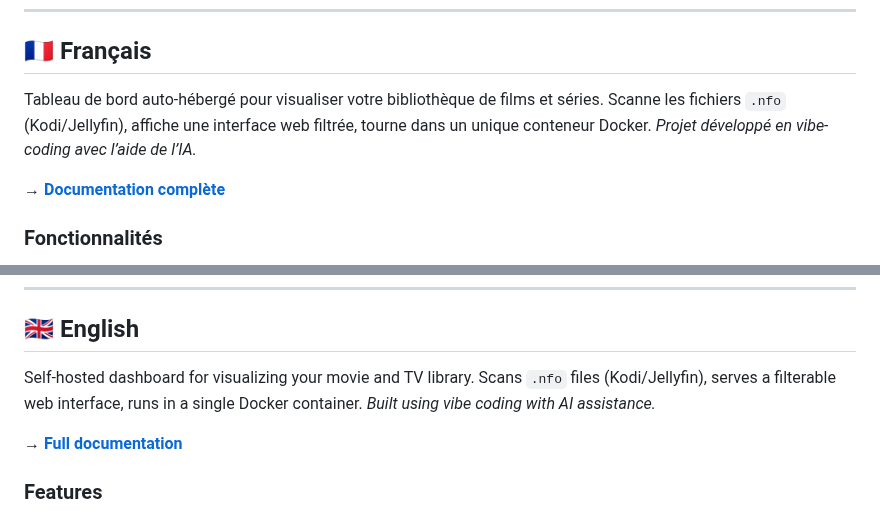
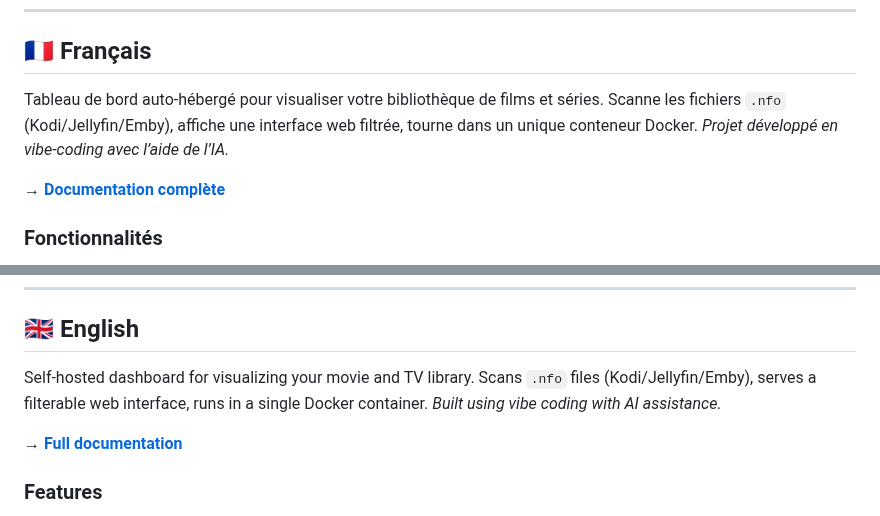
Before and after one commit to MyMediaLibrary/MyMediaLibrary, a Markdown page: README.md, 2 parts joined by grey strips. GitHub-like rendering.

```diff
--- a/README.md
+++ b/README.md
@@ -11,7 +11,7 @@
 <a name="français"></a>
 ## 🇫🇷 Français
 
-Tableau de bord auto-hébergé pour visualiser votre bibliothèque de films et séries. Scanne les fichiers `.nfo` (Kodi/Jellyfin), affiche une interface web filtrée, tourne dans un unique conteneur Docker. _Projet développé en vibe-coding avec l’aide de l’IA._
+Tableau de bord auto-hébergé pour visualiser votre bibliothèque de films et séries. Scanne les fichiers `.nfo` (Kodi/Jellyfin/Emby), affiche une interface web filtrée, tourne dans un unique conteneur Docker. _Projet développé en vibe-coding avec l’aide de l’IA._
 
 **→ [Documentation complète](docs/fr.md)**
 
@@ -79,7 +79,7 @@ Contributions bienvenues — ouvrez une issue ou une PR. Licence MIT.
 <a name="english"></a>
 ## 🇬🇧 English
 
-Self-hosted dashboard for visualizing your movie and TV library. Scans `.nfo` files (Kodi/Jellyfin), serves a filterable web interface, runs in a single Docker container. _Built using vibe coding with AI assistance._
+Self-hosted dashboard for visualizing your movie and TV library. Scans `.nfo` files (Kodi/Jellyfin/Emby), serves a filterable web interface, runs in a single Docker container. _Built using vibe coding with AI assistance._
 
 **→ [Full documentation](docs/en.md)**
 
```
